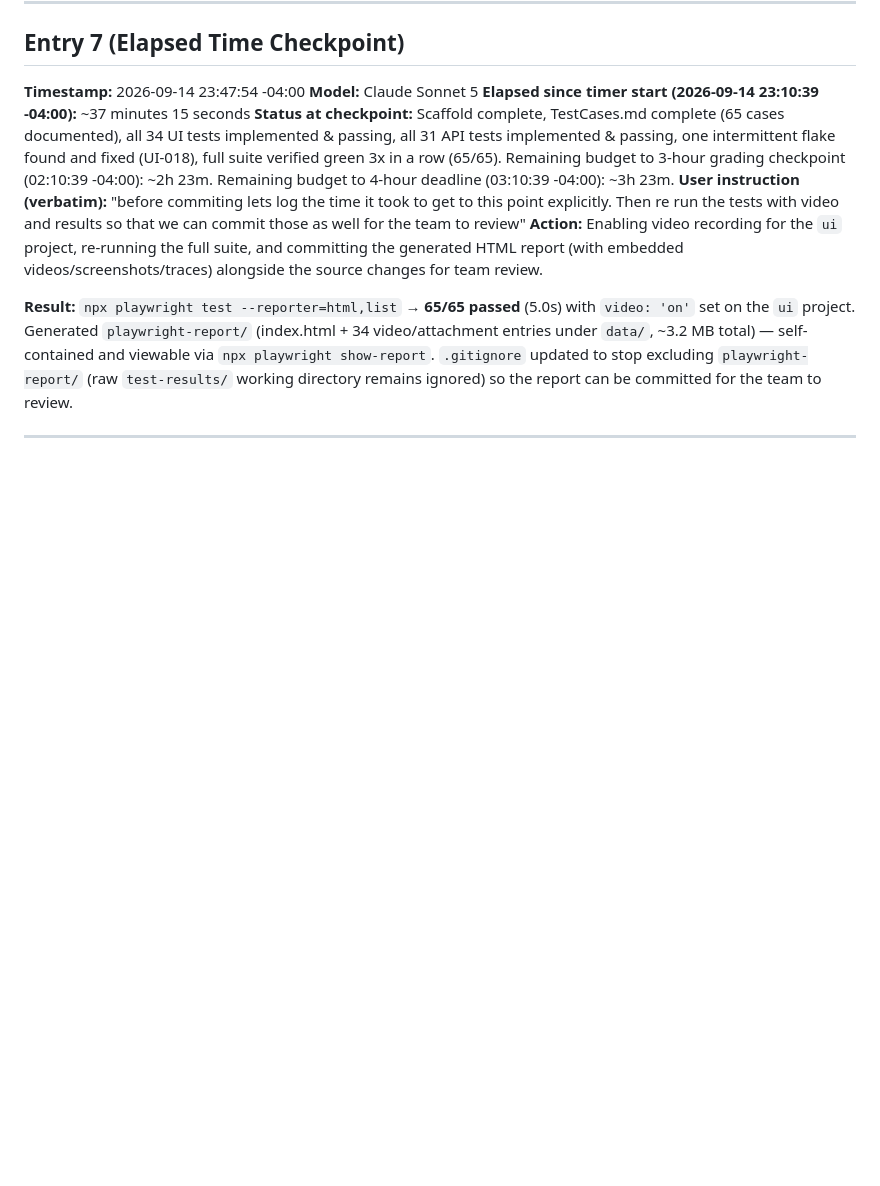
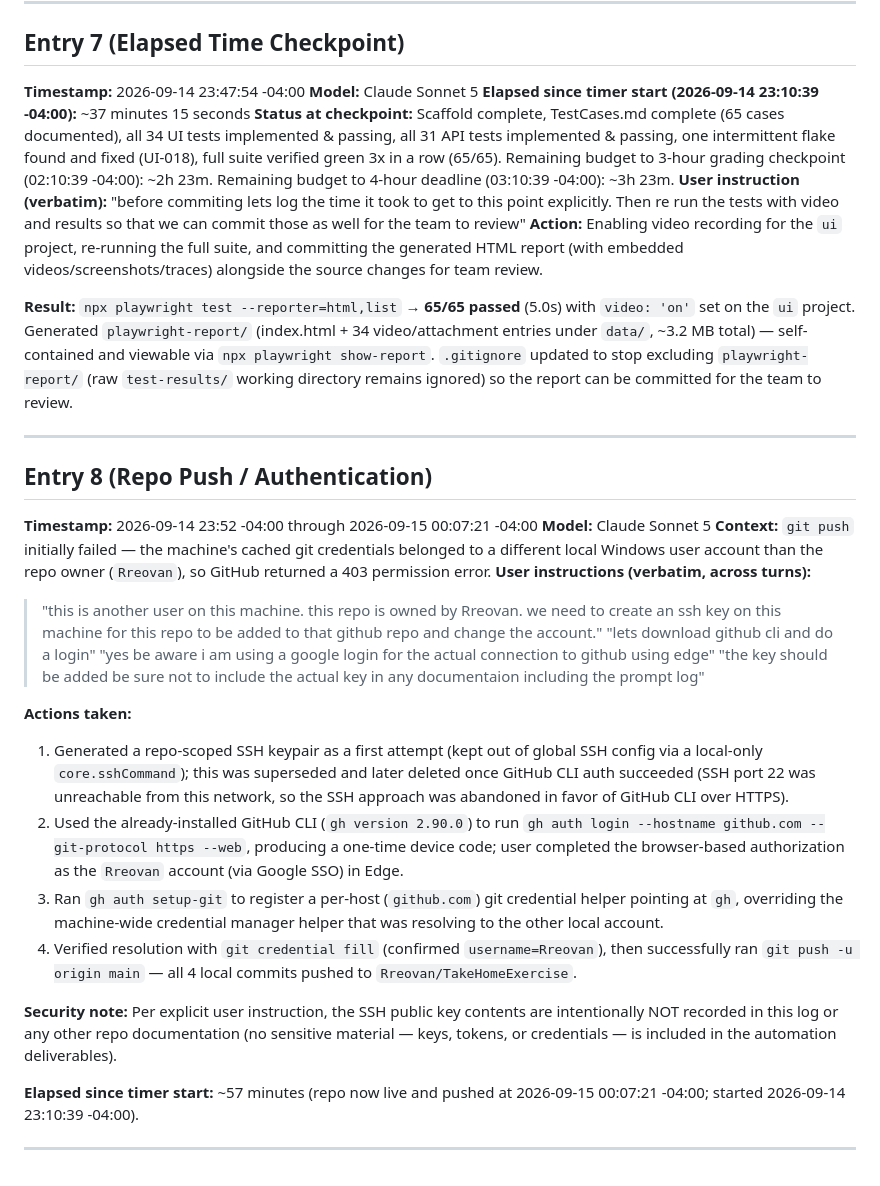
Before and after one commit to Rreovan/TakeHomeExercise, a Markdown page: test-cases/PromptLog.md, the part around the change. Drawn GitHub-style; blank space fills up the shorter version.

Commit message:
docs: log GitHub auth setup in PromptLog (no key/token material included)
Co-authored-by: Copilot <223556219+Copilot@users.noreply.github.com>

```diff
--- a/test-cases/PromptLog.md
+++ b/test-cases/PromptLog.md
@@ -128,3 +128,26 @@ This log captures every prompt given to the AI assistant (Copilot CLI), the mode
 **Result:** `npx playwright test --reporter=html,list` → **65/65 passed** (5.0s) with `video: 'on'` set on the `ui` project. Generated `playwright-report/` (index.html + 34 video/attachment entries under `data/`, ~3.2 MB total) — self-contained and viewable via `npx playwright show-report`. `.gitignore` updated to stop excluding `playwright-report/` (raw `test-results/` working directory remains ignored) so the report can be committed for the team to review.
 
 ---
+
+## Entry 8 (Repo Push / Authentication)
+
+**Timestamp:** 2026-09-14 23:52 -04:00 through 2026-09-15 00:07:21 -04:00
+**Model:** Claude Sonnet 5
+**Context:** `git push` initially failed — the machine's cached git credentials belonged to a different local Windows user account than the repo owner (`Rreovan`), so GitHub returned a 403 permission error.
+**User instructions (verbatim, across turns):**
+> "this is another user on this machine. this repo is owned by Rreovan. we need to create an ssh key on this machine for this repo to be added to that github repo and change the account."
+> "lets download github cli and do a login"
+> "yes be aware i am using a google login for the actual connection to github using edge"
+> "the key should be added be sure not to include the actual key in any documentaion including the prompt log"
+
+**Actions taken:**
+1. Generated a repo-scoped SSH keypair as a first attempt (kept out of global SSH config via a local-only `core.sshCommand`); this was superseded and later deleted once GitHub CLI auth succeeded (SSH port 22 was unreachable from this network, so the SSH approach was abandoned in favor of GitHub CLI over HTTPS).
+2. Used the already-installed GitHub CLI (`gh version 2.90.0`) to run `gh auth login --hostname github.com --git-protocol https --web`, producing a one-time device code; user completed the browser-based authorization as the `Rreovan` account (via Google SSO) in Edge.
+3. Ran `gh auth setup-git` to register a per-host (`github.com`) git credential helper pointing at `gh`, overriding the machine-wide credential manager helper that was resolving to the other local account.
+4. Verified resolution with `git credential fill` (confirmed `username=Rreovan`), then successfully ran `git push -u origin main` — all 4 local commits pushed to `Rreovan/TakeHomeExercise`.
+
+**Security note:** Per explicit user instruction, the SSH public key contents are intentionally NOT recorded in this log or any other repo documentation (no sensitive material — keys, tokens, or credentials — is included in the automation deliverables).
+
+**Elapsed since timer start:** ~57 minutes (repo now live and pushed at 2026-09-15 00:07:21 -04:00; started 2026-09-14 23:10:39 -04:00).
+
+---
```
